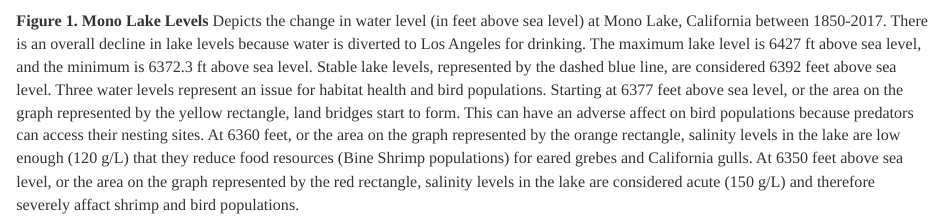
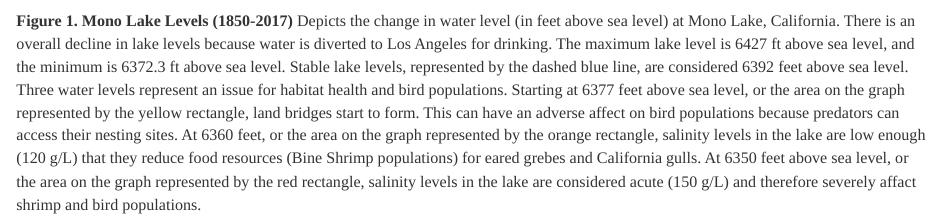
Before and after one commit to evawilson/assignment6_eva_wilson, an R Markdown document (src/a6_task4_eva_wilson.Rmd): the page in a window 1100 px wide, from 1840 px down. Rendered offline with R 4.5, knitr and Pandoc, with nearby package versions; folded parts are opened; column names are cleaned by a stand-in for the janitor package.

Commit message:
Updated caption

````diff
--- a/src/a6_task4_eva_wilson.Rmd
+++ b/src/a6_task4_eva_wilson.Rmd
@@ -83,5 +83,5 @@ ggplot(data = mono_lake, aes(x = year,
 ```
 
 
-**Figure 1. Mono Lake Levels** Depicts the change in water level (in feet above sea level) at Mono Lake, California between 1850-2017. There is an overall decline in lake levels because water is diverted to Los Angeles for drinking. The maximum lake level is `r max(mono_lake$lake_level)` ft above sea level, and the minimum is `r min(mono_lake$lake_level)` ft above sea level. Stable lake levels, represented by the dashed blue line, are considered `r mono_lake$stable_level[1]` feet above sea level.
+**Figure 1. Mono Lake Levels (1850-2017)** Depicts the change in water level (in feet above sea level) at Mono Lake, California. There is an overall decline in lake levels because water is diverted to Los Angeles for drinking. The maximum lake level is `r max(mono_lake$lake_level)` ft above sea level, and the minimum is `r min(mono_lake$lake_level)` ft above sea level. Stable lake levels, represented by the dashed blue line, are considered `r mono_lake$stable_level[1]` feet above sea level.
 Three water levels represent an issue for habitat health and bird populations. Starting at 6377 feet above sea level, or the area on the graph represented by the yellow rectangle, land bridges start to form. This can have an adverse affect on bird populations because predators can access their nesting sites. At 6360 feet, or the area on the graph represented by the orange rectangle, salinity levels in the lake are low enough (120 g/L) that they reduce food resources (Bine Shrimp populations) for eared grebes and California gulls. At 6350 feet above sea level, or the area on the graph represented by the red rectangle, salinity levels in the lake are considered acute (150 g/L) and therefore severely affact shrimp and bird populations.
````
Also changed, not shown: src/a6_task4_eva_wilson.html.
